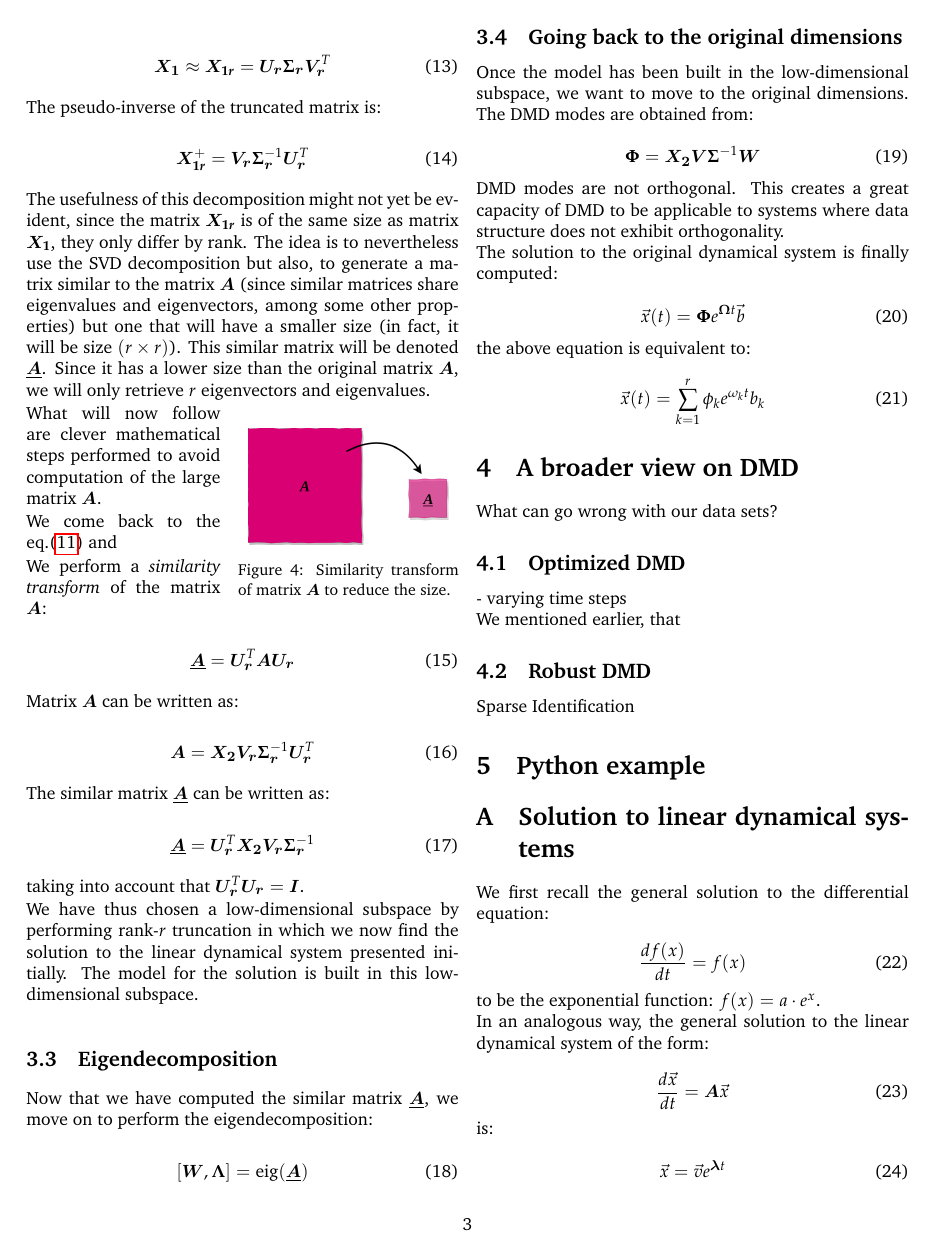
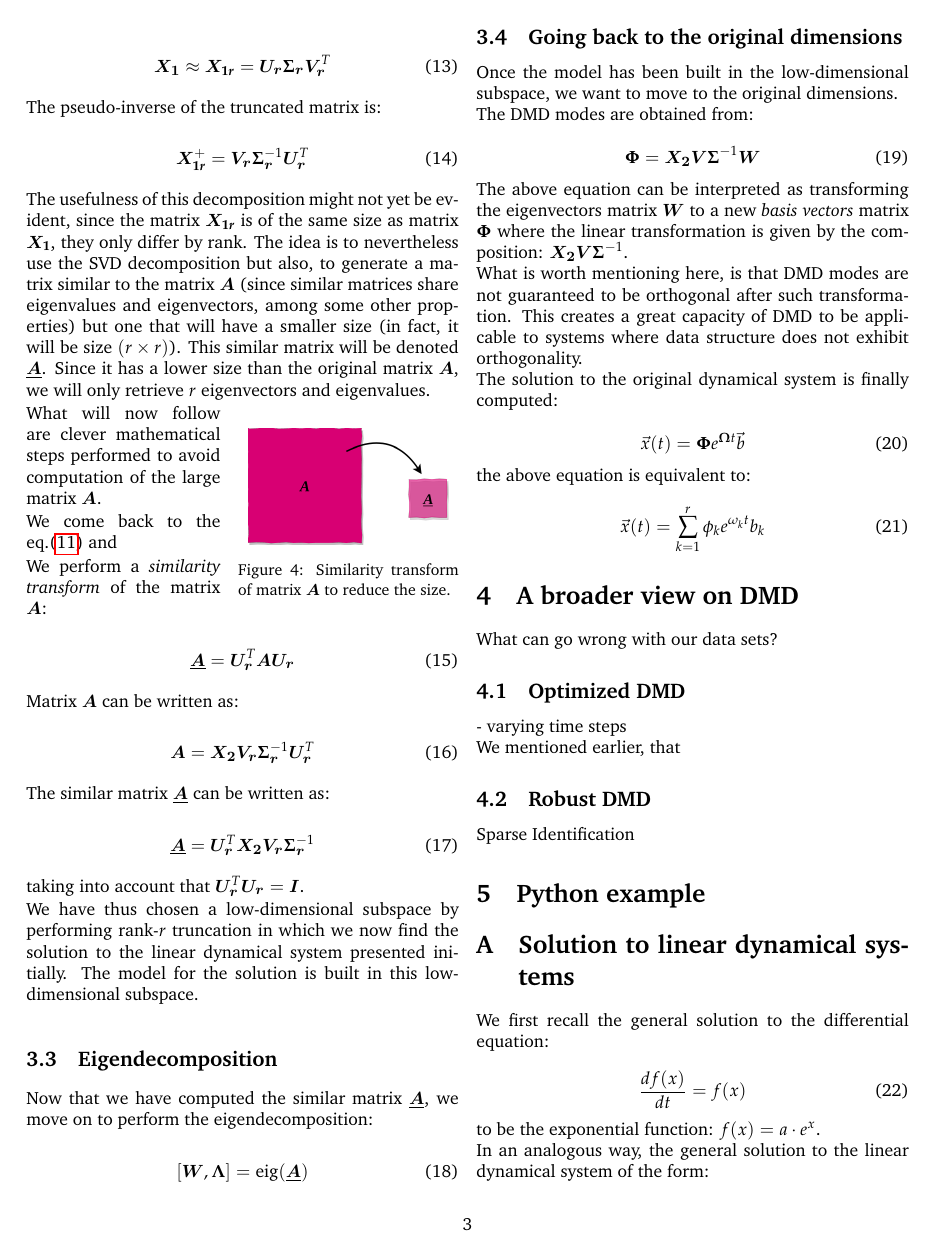
Before and after one commit to kamilazdybal/ulb-atm-phd, a LaTeX document (DMD/DMD-theory.tex): page 3 of 4. Compiled offline with pdfLaTeX.

Commit message:
DMD updates

```diff
--- a/DMD/DMD-theory.tex
+++ b/DMD/DMD-theory.tex
@@ -278,13 +278,17 @@ Now that we have computed the similar matrix $\underline{\bm{A}}$, we move on to
 
 \subsection{Going back to the original dimensions}
 
-Once the model has been built in the low-dimensional subspace, we want to move to the original dimensions. The DMD modes are obtained from:
+Once the model has been built in the low-dimensional subspace, we want to move to the original dimensions.
+
+The DMD modes are obtained from:
 
 \begin{equation} \label{eq:A_underline}
 \bm{\Phi} = \bm{X_2} \bm{V} \bm{\Sigma}^{-1} \bm{W}
 \end{equation}
 
-DMD modes are not orthogonal. This creates a great capacity of DMD to be applicable to systems where data structure does not exhibit orthogonality.
+The above equation can be interpreted as transforming the eigenvectors matrix $\bm{W}$ to a new \textit{basis vectors} matrix $\bm{\Phi}$ where the linear transformation is given by the composition: $\bm{X_2} \bm{V} \bm{\Sigma}^{-1}$.
+
+What is worth mentioning here, is that DMD modes are not guaranteed to be orthogonal after such transformation. This creates a great capacity of DMD to be applicable to systems where data structure does not exhibit orthogonality.
 
 The solution to the original dynamical system is finally computed:
 
```
Also changed, not shown: DMD/DMD-theory.pdf.
